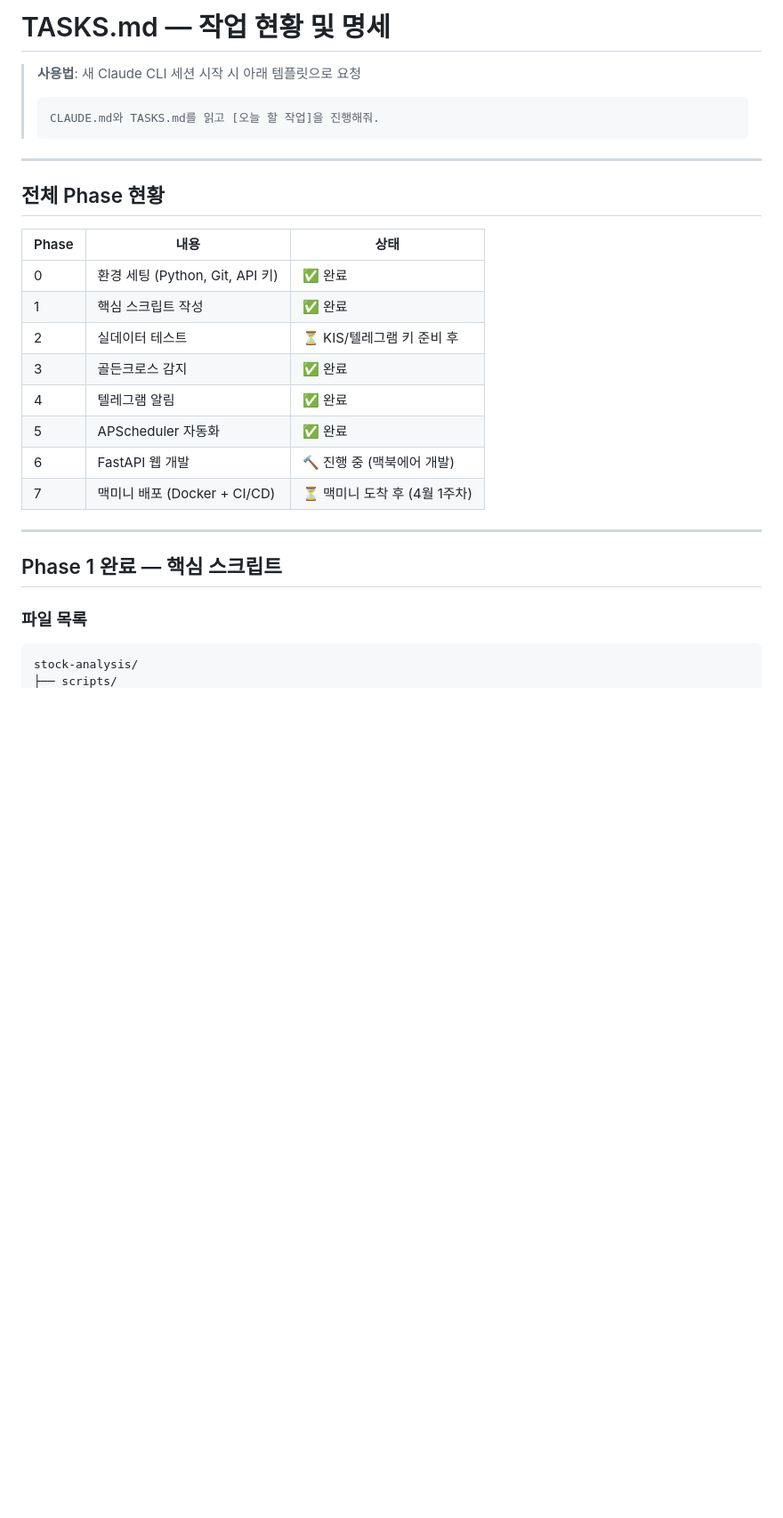
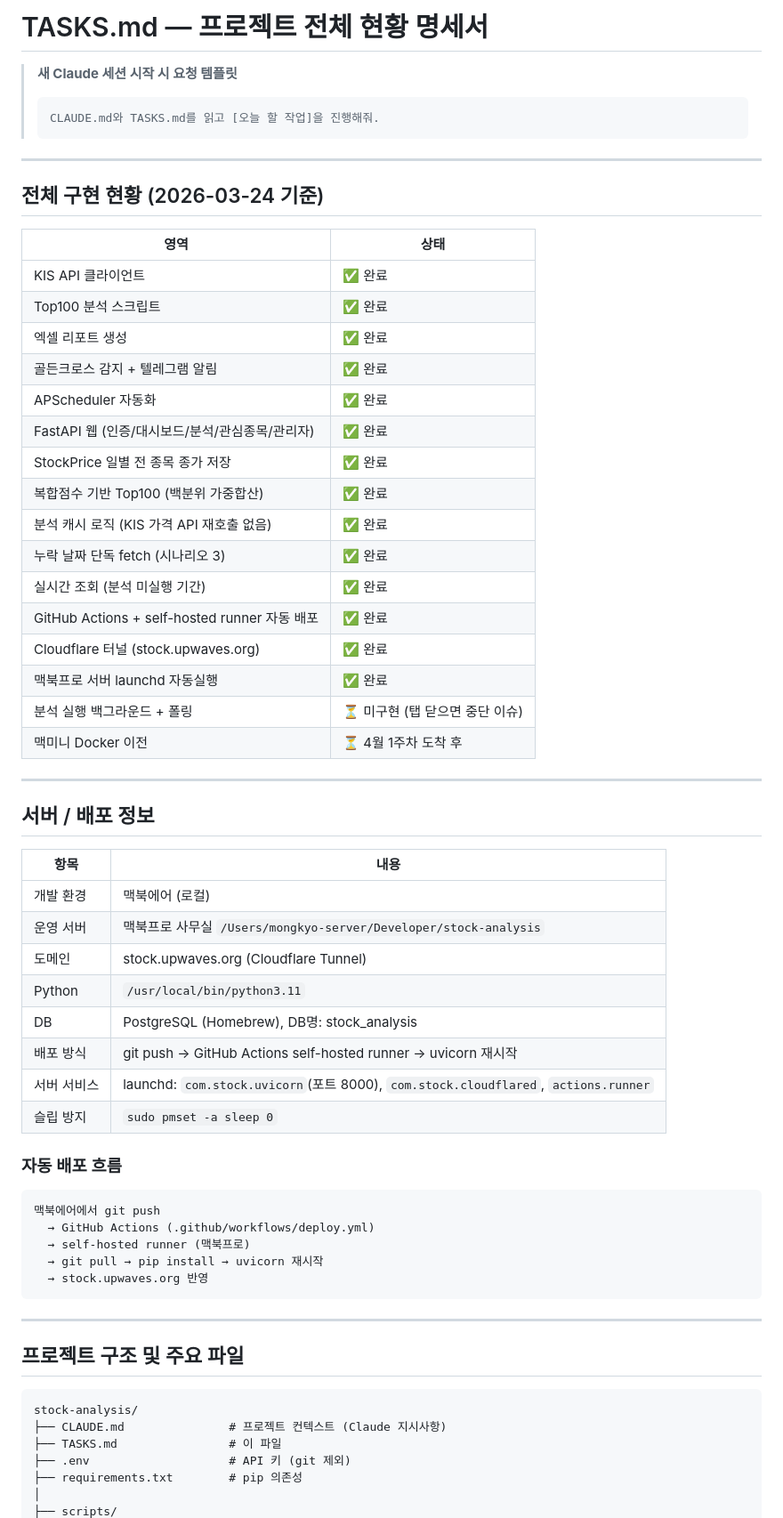
Before and after one commit to mongkyo/stock-analysis, a Markdown page: TASKS.md, the part around one of its changes. Shown at 89% size. Rendered like a GitHub page; blank space fills up the shorter version.

````diff
--- a/TASKS.md
+++ b/TASKS.md
@@ -1,30 +1,66 @@
-# TASKS.md — 작업 현황 및 명세
+# TASKS.md — 프로젝트 전체 현황 명세서
 
-> **사용법**: 새 Claude CLI 세션 시작 시 아래 템플릿으로 요청
+> **새 Claude 세션 시작 시 요청 템플릿**
 > ```
 > CLAUDE.md와 TASKS.md를 읽고 [오늘 할 작업]을 진행해줘.
 > ```
 
 ---
 
-## 전체 Phase 현황
+## 전체 구현 현황 (2026-03-24 기준)
 
-| Phase | 내용 | 상태 |
-|-------|------|------|
-| 0 | 환경 세팅 (Python, Git, API 키) | ✅ 완료 |
-| 1 | 핵심 스크립트 작성 | ✅ 완료 |
-| 2 | 실데이터 테스트 | ⏳ KIS/텔레그램 키 준비 후 |
-| 3 | 골든크로스 감지 | ✅ 완료 |
-| 4 | 텔레그램 알림 | ✅ 완료 |
-| 5 | APScheduler 자동화 | ✅ 완료 |
-| 6 | FastAPI 웹 개발 | 🔨 진행 중 (맥북에어 개발) |
-| 7 | 맥미니 배포 (Docker + CI/CD) | ⏳ 맥미니 도착 후 (4월 1주차) |
+| 영역 | 상태 |
+|------|------|
+| KIS API 클라이언트 | ✅ 완료 |
+| Top100 분석 스크립트 | ✅ 완료 |
+| 엑셀 리포트 생성 | ✅ 완료 |
+| 골든크로스 감지 + 텔레그램 알림 | ✅ 완료 |
+| APScheduler 자동화 | ✅ 완료 |
+| FastAPI 웹 (인증/대시보드/분석/관심종목/관리자) | ✅ 완료 |
+| StockPrice 일별 전 종목 종가 저장 | ✅ 완료 |
+| 복합점수 기반 Top100 (백분위 가중합산) | ✅ 완료 |
+| 분석 캐시 로직 (KIS 가격 API 재호출 없음) | ✅ 완료 |
+| 누락 날짜 단독 fetch (시나리오 3) | ✅ 완료 |
+| 실시간 조회 (분석 미실행 기간) | ✅ 완료 |
+| GitHub Actions + self-hosted runner 자동 배포 | ✅ 완료 |
+| Cloudflare 터널 (stock.upwaves.org) | ✅ 완료 |
+| 맥북프로 서버 launchd 자동실행 | ✅ 완료 |
+| 분석 실행 백그라운드 + 폴링 | ⏳ 미구현 (탭 닫으면 중단 이슈) |
+| 맥미니 Docker 이전 | ⏳ 4월 1주차 도착 후 |
 
 ---
 
-## Phase 1 완료 — 핵심 스크립트
+## 서버 / 배포 정보
 
-### 파일 목록
+| 항목 | 내용 |
+|------|------|
+| 개발 환경 | 맥북에어 (로컬) |
+| 운영 서버 | 맥북프로 사무실 `/Users/mongkyo-server/Developer/stock-analysis` |
+| 도메인 | stock.upwaves.org (Cloudflare Tunnel) |
+| Python | `/usr/local/bin/python3.11` |
+| DB | PostgreSQL (Homebrew), DB명: stock_analysis |
+| 배포 방식 | git push → GitHub Actions self-hosted runner → uvicorn 재시작 |
+| 서버 서비스 | launchd: `com.stock.uvicorn`(포트 8000), `com.stock.cloudflared`, `actions.runner` |
+| 슬립 방지 | `sudo pmset -a sleep 0` |
+
+### 자동 배포 흐름
+```
+맥북에어에서 git push
+  → GitHub Actions (.github/workflows/deploy.yml)
+  → self-hosted runner (맥북프로)
+  → git pull → pip install → uvicorn 재시작
+  → stock.upwaves.org 반영
+```
+
+---
+
+## 프로젝트 구조 및 주요 파일
+
 ```
 stock-analysis/
+├── CLAUDE.md               # 프로젝트 컨텍스트 (Claude 지시사항)
+├── TASKS.md                # 이 파일
+├── .env                    # API 키 (git 제외)
+├── requirements.txt        # pip 의존성
+│
 ├── scripts/
````
Also changed, not shown: other parts of TASKS.md (+282 -141 lines).
